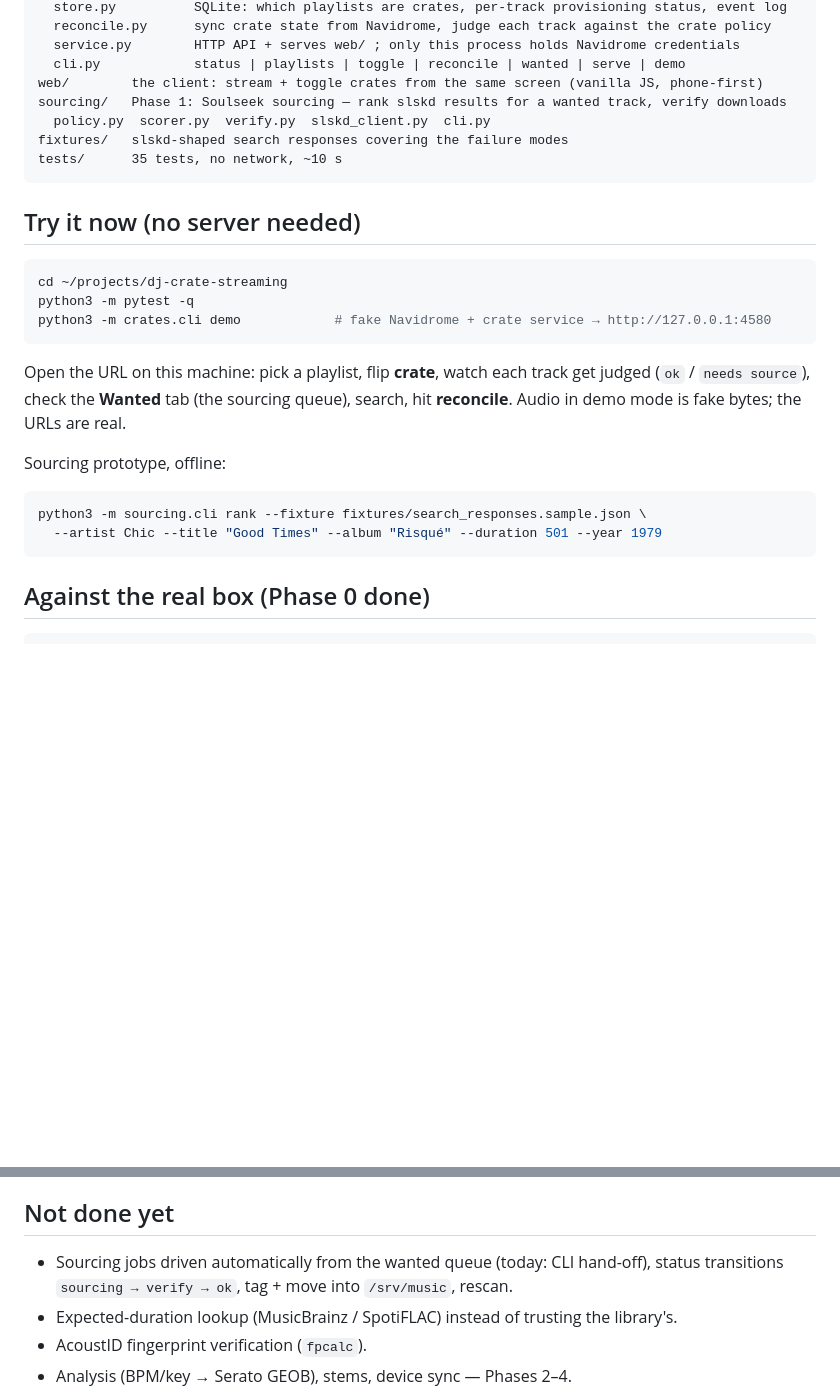
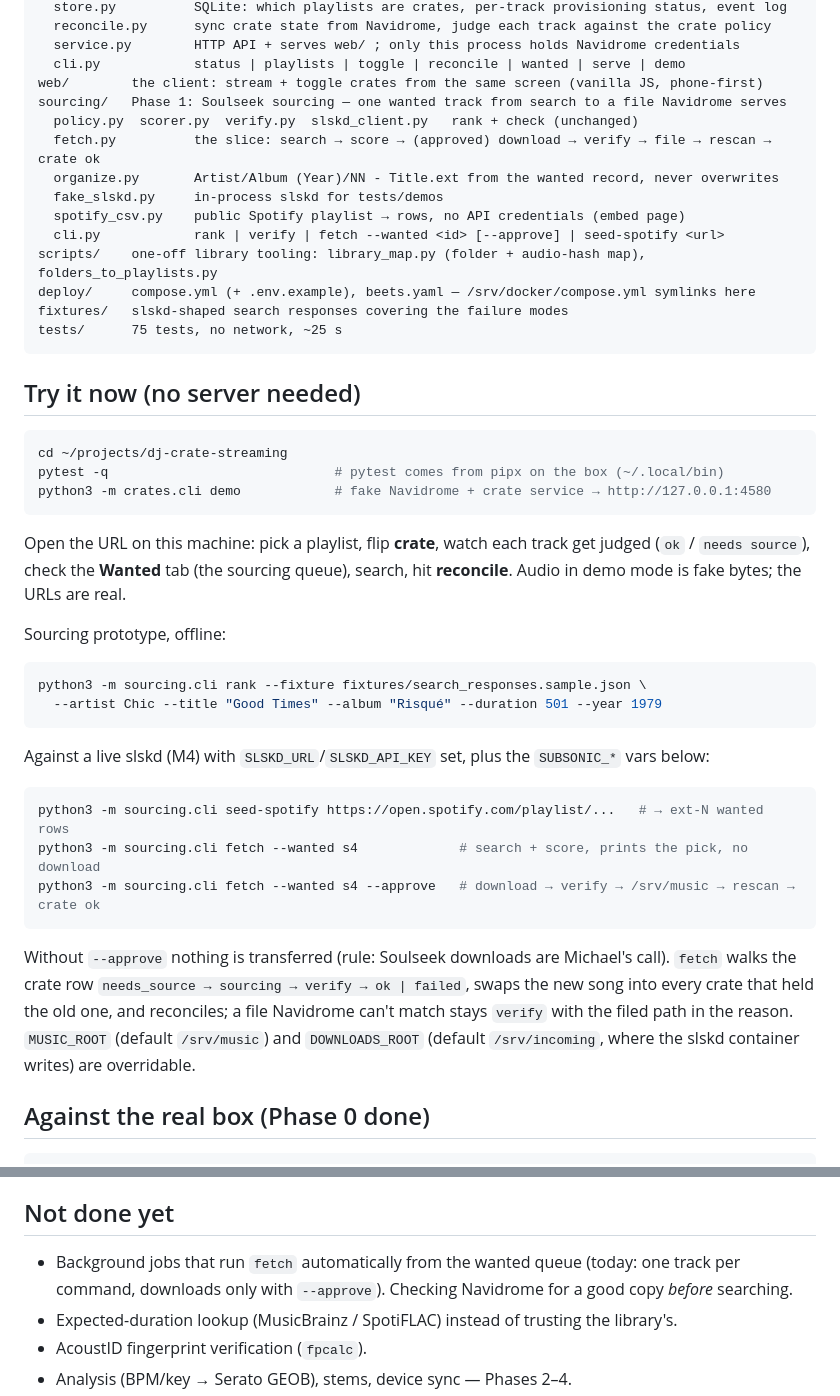
Before and after one commit to mh550/dj-crate-streaming, a Markdown page: README.md, 2 parts joined by grey strips. GitHub-like rendering; blank space fills up the shorter version.

Commit message:
docs: sourcing fetch/seed-spotify usage; repo map; plan status
Claude-Session: https://claude.ai/code/session_01LgPrJoHwbayDNunB5wqWr7

````diff
--- a/README.md
+++ b/README.md
@@ -14,17 +14,24 @@ crates/     the orchestration layer: playlist → crate
   service.py        HTTP API + serves web/ ; only this process holds Navidrome credentials
   cli.py            status | playlists | toggle | reconcile | wanted | serve | demo
 web/        the client: stream + toggle crates from the same screen (vanilla JS, phone-first)
-sourcing/   Phase 1: Soulseek sourcing — rank slskd results for a wanted track, verify downloads
-  policy.py  scorer.py  verify.py  slskd_client.py  cli.py
+sourcing/   Phase 1: Soulseek sourcing — one wanted track from search to a file Navidrome serves
+  policy.py  scorer.py  verify.py  slskd_client.py   rank + check (unchanged)
+  fetch.py          the slice: search → score → (approved) download → verify → file → rescan → crate ok
+  organize.py       Artist/Album (Year)/NN - Title.ext from the wanted record, never overwrites
+  fake_slskd.py     in-process slskd for tests/demos
+  spotify_csv.py    public Spotify playlist → rows, no API credentials (embed page)
+  cli.py            rank | verify | fetch --wanted <id> [--approve] | seed-spotify <url>
+scripts/    one-off library tooling: library_map.py (folder + audio-hash map), folders_to_playlists.py
+deploy/     compose.yml (+ .env.example), beets.yaml — /srv/docker/compose.yml symlinks here
 fixtures/   slskd-shaped search responses covering the failure modes
-tests/      35 tests, no network, ~10 s
+tests/      75 tests, no network, ~25 s
 ```
 
 ## Try it now (no server needed)
 
 ```bash
 cd ~/projects/dj-crate-streaming
-python3 -m pytest -q
+pytest -q                             # pytest comes from pipx on the box (~/.local/bin)
 python3 -m crates.cli demo            # fake Navidrome + crate service → http://127.0.0.1:4580
 ```
 
@@ -38,6 +45,20 @@ Sourcing prototype, offline:
 python3 -m sourcing.cli rank --fixture fixtures/search_responses.sample.json \
   --artist Chic --title "Good Times" --album "Risqué" --duration 501 --year 1979
 ```
+
+Against a live slskd (M4) with `SLSKD_URL`/`SLSKD_API_KEY` set, plus the `SUBSONIC_*` vars below:
+
+```bash
+python3 -m sourcing.cli seed-spotify https://open.spotify.com/playlist/...   # → ext-N wanted rows
+python3 -m sourcing.cli fetch --wanted s4             # search + score, prints the pick, no download
+python3 -m sourcing.cli fetch --wanted s4 --approve   # download → verify → /srv/music → rescan → crate ok
+```
+
+Without `--approve` nothing is transferred (rule: Soulseek downloads are Michael's call). `fetch`
+walks the crate row `needs_source → sourcing → verify → ok | failed`, swaps the new song into every
+crate that held the old one, and reconciles; a file Navidrome can't match stays `verify` with the
+filed path in the reason. `MUSIC_ROOT` (default `/srv/music`) and `DOWNLOADS_ROOT` (default
+`/srv/incoming`, where the slskd container writes) are overridable.
 
 ## Against the real box (Phase 0 done)
 
@@ -85,8 +106,8 @@ Container build for the Compose stack: `docker build -t crates .` (see the
 
 ## Not done yet
 
-- Sourcing jobs driven automatically from the wanted queue (today: CLI hand-off),
-  status transitions `sourcing → verify → ok`, tag + move into `/srv/music`, rescan.
+- Background jobs that run `fetch` automatically from the wanted queue (today: one track per
+  command, downloads only with `--approve`). Checking Navidrome for a good copy *before* searching.
 - Expected-duration lookup (MusicBrainz / SpotiFLAC) instead of trusting the library's.
 - AcoustID fingerprint verification (`fpcalc`).
 - Analysis (BPM/key → Serato GEOB), stems, device sync — Phases 2–4.
````
Also changed, not shown: docs/plans/2026-10-13-m3-sourcing-slice.md (+2 -0 lines).
